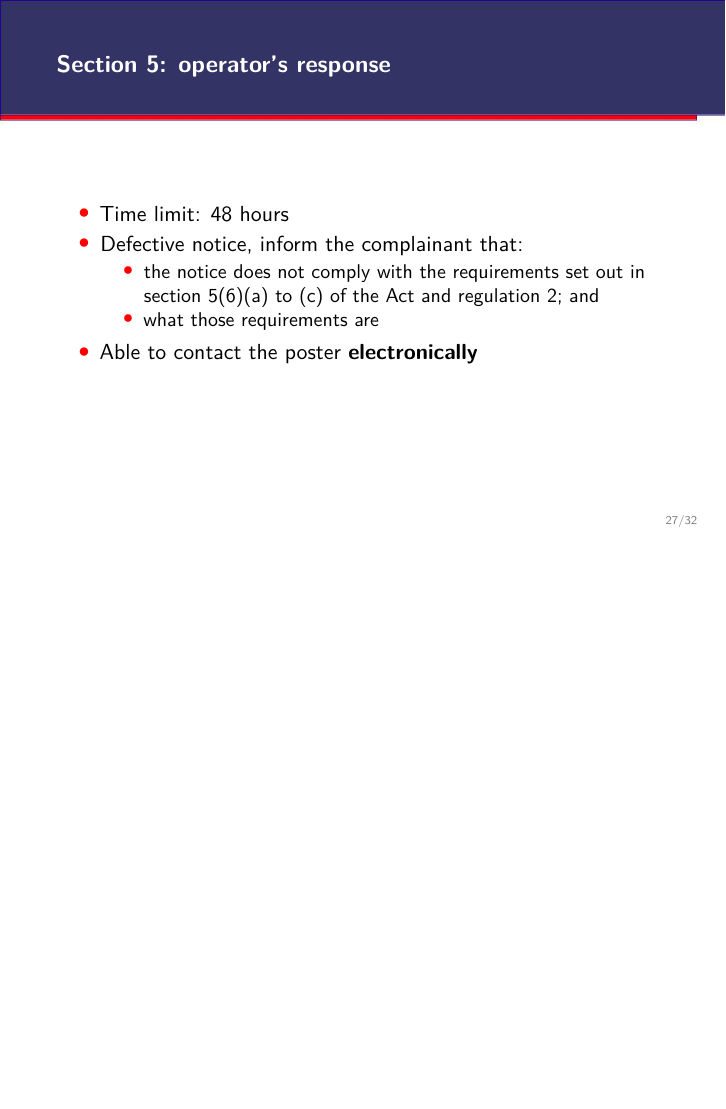
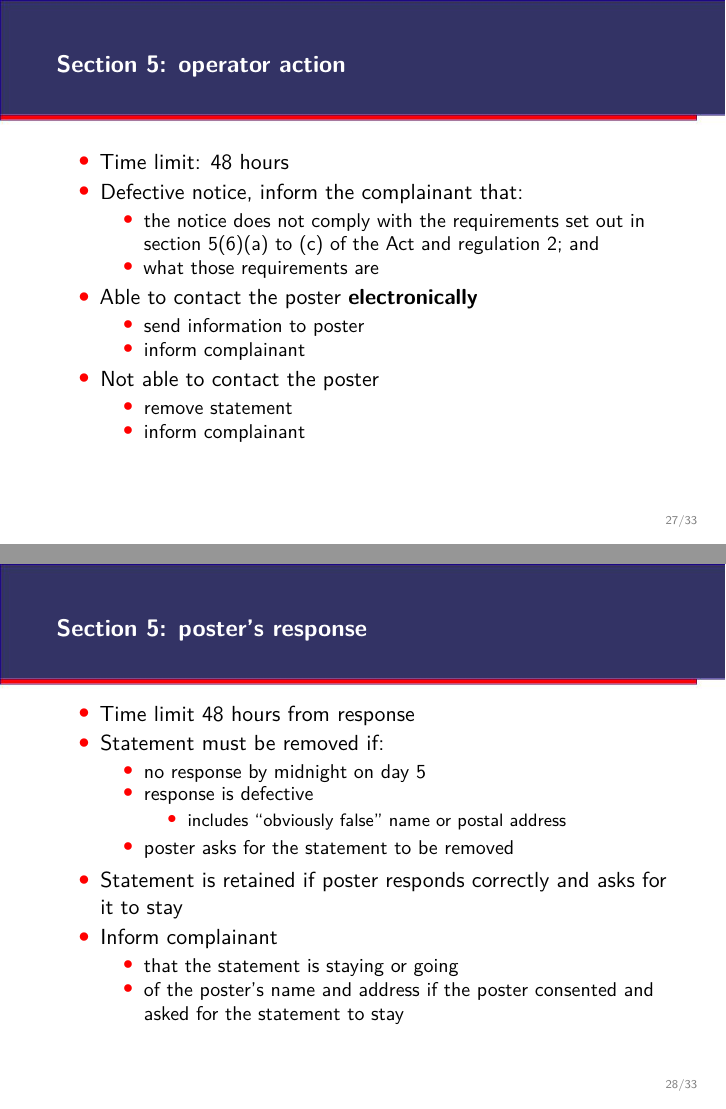
Before and after one commit to francisdavey/defamation, LaTeX slides (source/slides.tex): page 27 of 32 before the commit and pages 27 and 28 of 33 after it, the two joined at a grey line, the shorter picture padded with empty space. Compiled offline with XeLaTeX.

Commit message:
finished first pass of special defences

```diff
--- a/source/slides.tex
+++ b/source/slides.tex
@@ -555,7 +555,7 @@ how to avoid lawsuits in the age of user-generated content}
 \end{frame}
 
 \begin{frame}
-  \frametitle{Section 5: operator's response}
+  \frametitle{Section 5: operator action}
 
   \begin{itemize}
   \item Time limit: 48 hours
@@ -565,7 +565,38 @@ how to avoid lawsuits in the age of user-generated content}
 \item what those requirements are
 \end{itemize}
 \item Able to contact the poster {\bf electronically}
+  \begin{itemize}
+  \item send information to poster
+  \item inform complainant
+  \end{itemize}
+\item Not able to contact the poster
+  \begin{itemize}
+  \item remove statement
+  \item inform complainant
+  \end{itemize}
 
+  \end{itemize}
+\end{frame}
+
+\begin{frame}
+  \frametitle{Section 5: poster's response}
+  \begin{itemize}
+  \item Time limit 48 hours from response
+  \item Statement must be removed if:
+    \begin{itemize}
+    \item no response by midnight on day 5
+    \item response is defective
+      \begin{itemize}
+      \item includes ``obviously false'' name or postal address
+      \end{itemize}
+    \item poster asks for the statement to be removed
+    \end{itemize}
+  \item Statement is retained if poster responds correctly and asks for it to stay
+  \item Inform complainant
+    \begin{itemize}
+    \item that the statement is staying or going
+    \item of the poster's name and address if the poster consented and asked for the statement to stay
+    \end{itemize}
   \end{itemize}
 \end{frame}
 
```
Also changed, not shown: source/talk.tex (+6 -2 lines), source/slides.pdf, source/slides.tex (26 more changed lines).
